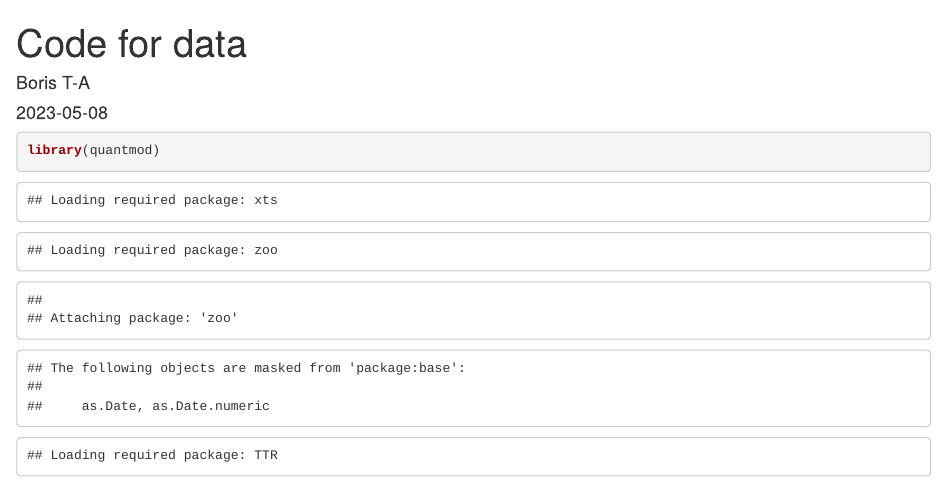
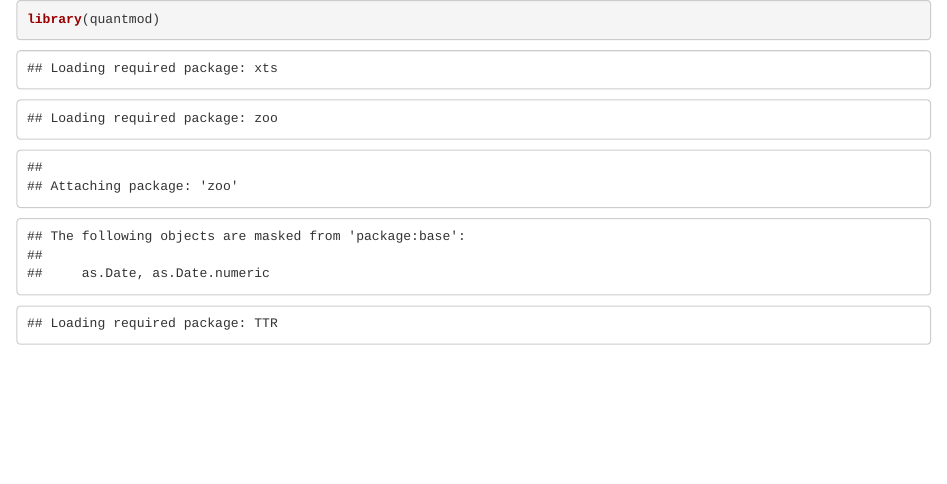
Before and after one commit to DhyeyMavani2003/ML-based-and-Pairs-Trading-on-Stocks-and-Portfolios, an R Markdown document (Portfolio-Construction-and-Risk-Analysis/getting_data.Rmd): the page in a window 1100 px wide, from its top. Rendered offline with R 4.5, knitr and Pandoc, with nearby package versions; some code elsewhere in the file could not run offline.

Commit message:
Update getting_data.Rmd

````diff
--- a/Portfolio-Construction-and-Risk-Analysis/Code for data .Rmd
+++ b/Portfolio-Construction-and-Risk-Analysis/getting_data.Rmd
@@ -1,10 +1,3 @@
----
-title: "Code for data"
-author: "Boris T-A"
-date: "2023-05-08"
-output: html_document
----
-
 ```{r}
 library(quantmod)
 library(dplyr)
````
